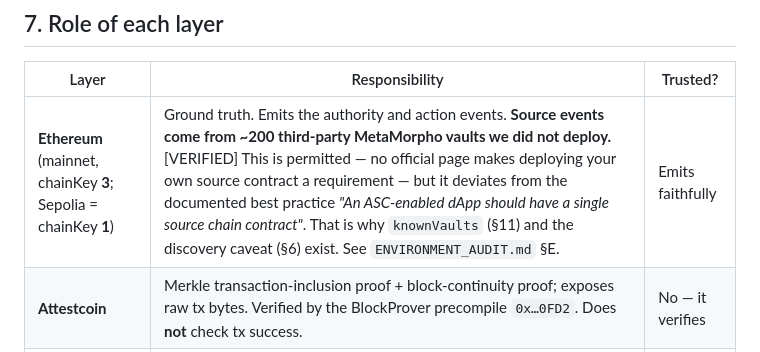
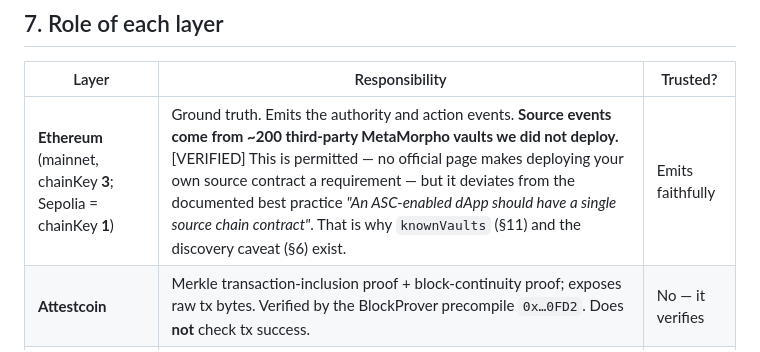
Before and after one commit to kimsabin725/collateral-eligibility-ledger, a Markdown page: docs/BUILD_SPEC.md, the part around the change. GitHub-like rendering.

Commit message:
BUILD_SPEC: drop the pointer to the removed audit note
Co-Authored-By: Claude Opus 5.5 <noreply@anthropic.com>

```diff
--- a/docs/BUILD_SPEC.md
+++ b/docs/BUILD_SPEC.md
@@ -101,7 +101,7 @@ also becomes permissionless, because the proof — not the submitter — is what
 
 | Layer | Responsibility | Trusted? |
 |---|---|---|
-| **Ethereum** (mainnet, chainKey **3**; Sepolia = chainKey **1**) | Ground truth. Emits the authority and action events. **Source events come from ~200 third-party MetaMorpho vaults we did not deploy.** [VERIFIED] This is permitted — no official page makes deploying your own source contract a requirement — but it deviates from the documented best practice *"An ASC-enabled dApp should have a single source chain contract"*. That is why `knownVaults` (§11) and the discovery caveat (§6) exist. See `ENVIRONMENT_AUDIT.md` §E. | Emits faithfully |
+| **Ethereum** (mainnet, chainKey **3**; Sepolia = chainKey **1**) | Ground truth. Emits the authority and action events. **Source events come from ~200 third-party MetaMorpho vaults we did not deploy.** [VERIFIED] This is permitted — no official page makes deploying your own source contract a requirement — but it deviates from the documented best practice *"An ASC-enabled dApp should have a single source chain contract"*. That is why `knownVaults` (§11) and the discovery caveat (§6) exist. | Emits faithfully |
 | **Attestcoin** | Merkle transaction-inclusion proof + block-continuity proof; exposes raw tx bytes. Verified by the BlockProver precompile `0x…0FD2`. Does **not** check tx success. | No — it verifies |
 | **Creditcoin (CC3, chainId 102031)** | Application checks → decode via own `EvmV1Decoder` → append record → expose queryable role/action view. | No — it enforces |
 | **Frontend** | Display, source-tx links, "verify it yourself". | Yes (display only) |
```
